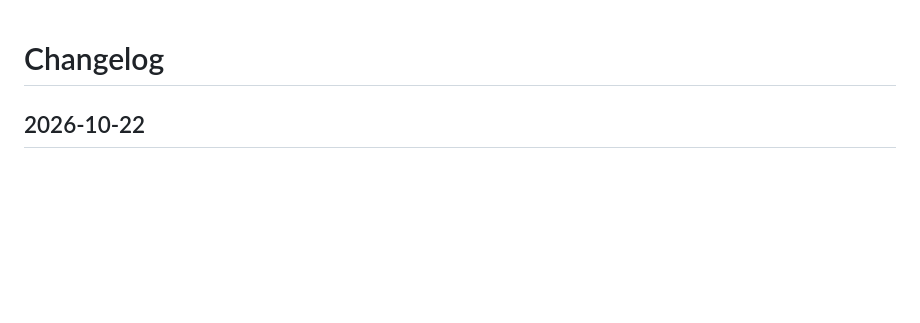
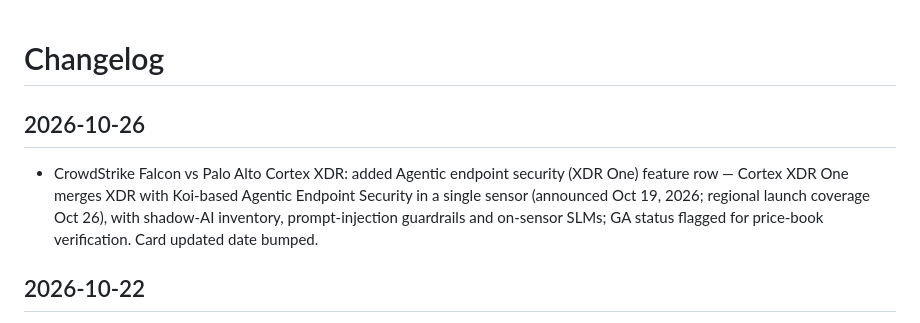
Before and after one commit to scribnetai/battlecards, a Markdown page: CHANGELOG.md, the part around the change. GitHub-like rendering; blank space fills up the shorter version.

Commit message:
Changelog 2026-10-26

```diff
--- a/CHANGELOG.md
+++ b/CHANGELOG.md
@@ -1,4 +1,7 @@
 # Changelog
+## 2026-10-26
+- CrowdStrike Falcon vs Palo Alto Cortex XDR: added Agentic endpoint security (XDR One) feature row — Cortex XDR One merges XDR with Koi-based Agentic Endpoint Security in a single sensor (announced Oct 19, 2026; regional launch coverage Oct 26), with shadow-AI inventory, prompt-injection guardrails and on-sensor SLMs; GA status flagged for price-book verification. Card updated date bumped.
+
 ## 2026-10-22
 - Nutanix vs Broadcom VMware: added Production AI system feature row — Nutanix plans announced Oct 21, 2026 (jointly engineered Supermicro private-inference system, planned NVIDIA Vera Day Zero support, Netris multitenant integration; all planned, not GA). Card updated date bumped.
 - CrowdStrike Falcon vs Palo Alto Cortex XDR: added AI agent security feature row — Falcon Guardian integrates NVIDIA OpenShell runtime, Sentry/BlueField-4 enforcement planned early 2027; Palo Alto also an OpenShell partner. Card updated date bumped.
```
